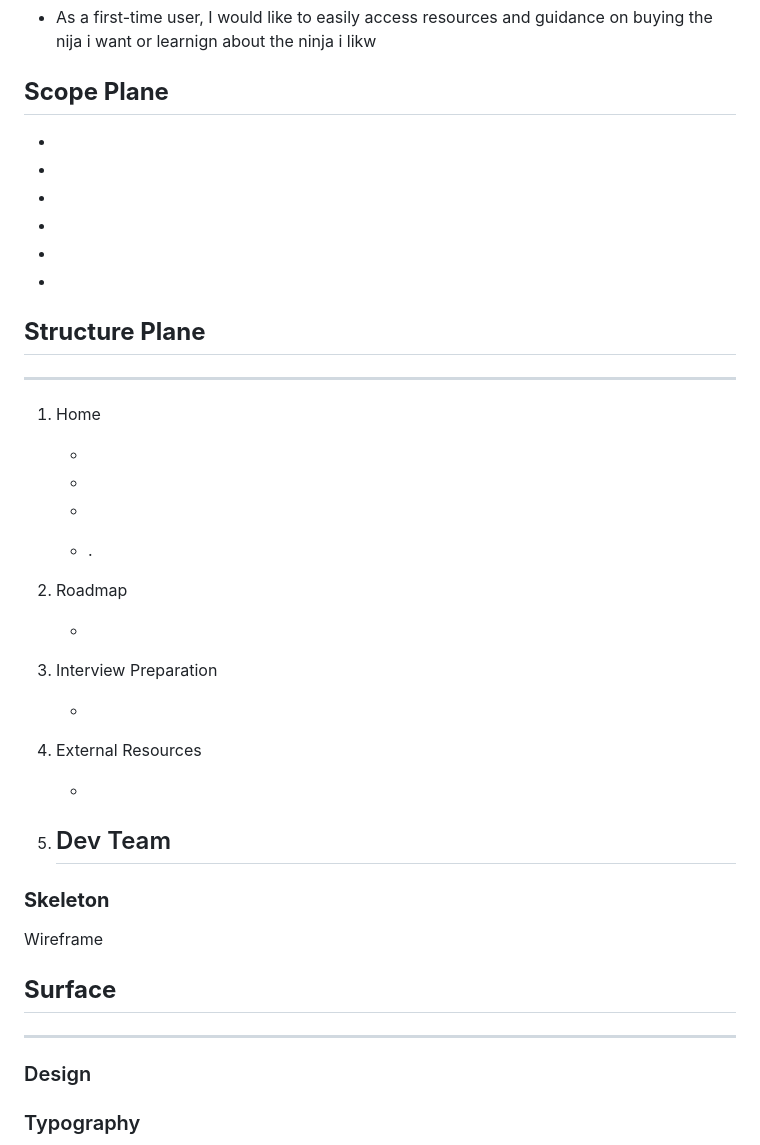
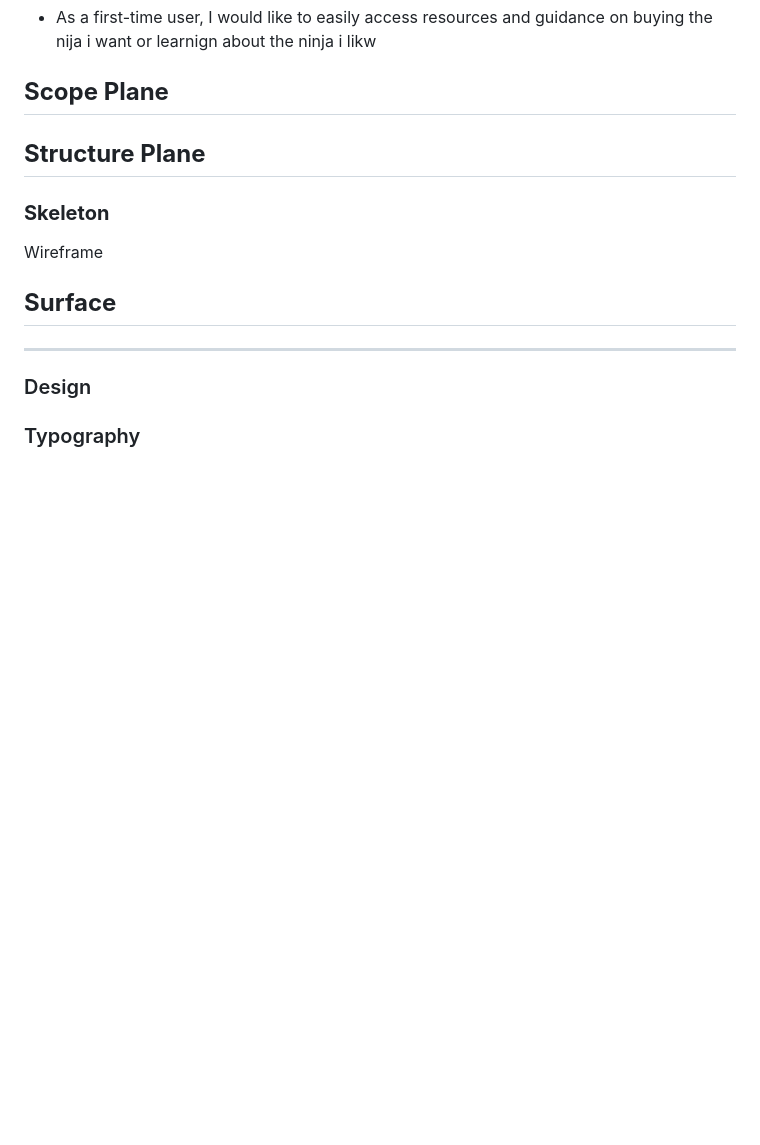
Before and after one commit to Benjamin-Riordan/PP1_Kawazaki_NINJA, a Markdown page: README.md, the part around the change. Rendered like a GitHub page; blank space fills up the shorter version.

Commit message:
some more small read me updates

```diff
--- a/README.md
+++ b/README.md
@@ -52,46 +52,11 @@ The planning and development of this project is divided into 5 planes:
 
 ## **Scope Plane**
 
--
 
--
-
--
-
--
-
--
-
--
 
 ## **Structure Plane**
 
----
 
-1. Home
-
-    -
-
-    -
-
-    -
-
-    - .
-
-2. Roadmap
-
-    -
-
-3. Interview Preparation
-
-    -
-
-4. External Resources
-
-    -
-
-5. Dev Team
-    -
 
 ### **Skeleton**
 
```
